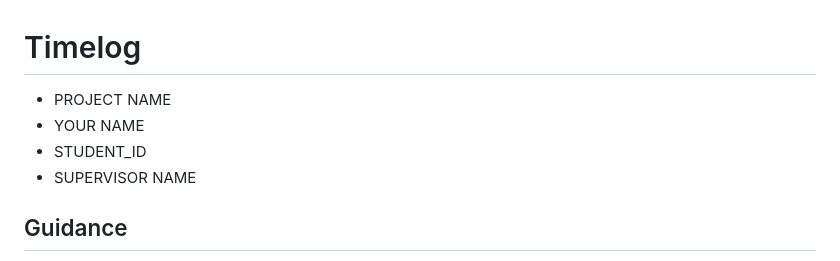
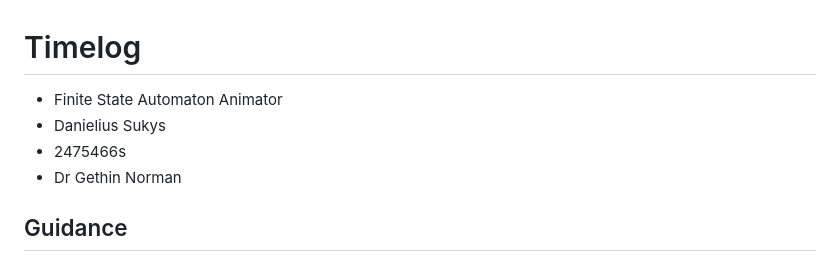
Before and after one commit to Danielius5/algorithm-animator, a Markdown page: timelog.md, the part around the change. Drawn GitHub-style.

Commit message:
Update timelog (#70)

```diff
--- a/timelog.md
+++ b/timelog.md
@@ -1,9 +1,9 @@
 # Timelog
 
-* PROJECT NAME
-* YOUR NAME
-* STUDENT_ID
-* SUPERVISOR NAME
+* Finite State Automaton Animator
+* Danielius Sukys
+* 2475466s
+* Dr Gethin Norman
 
 ## Guidance
 
```
